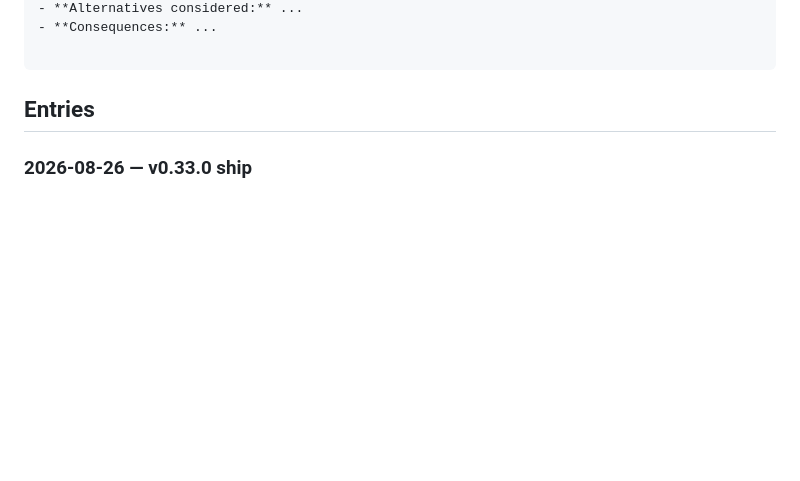
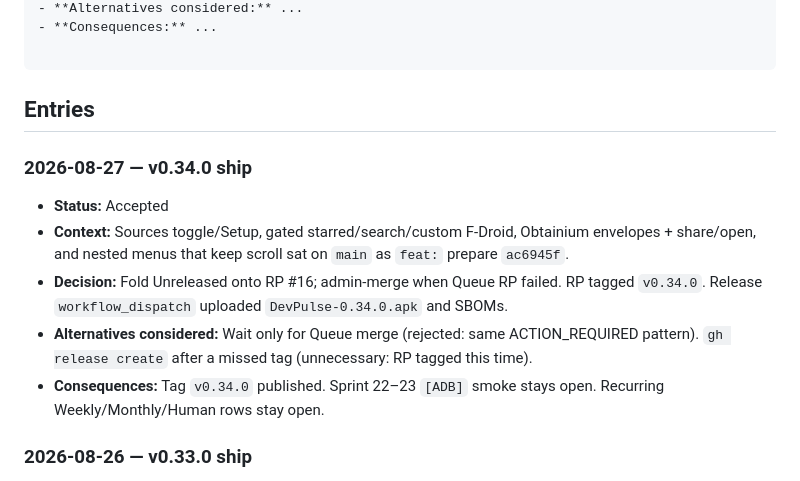
Before and after one commit to edwardlthompson/DevPulse, a Markdown page: DECISION_LOG.md, the part around the change. Rendered like a GitHub page; blank space fills up the shorter version.

Commit message:
docs: record v0.34.0 ship notes and fold lessons
RP #16 tagged; Release workflow uploaded APK and SBOMs. Queue RP still needs admin merge.

Co-authored-by: Cursor <cursoragent@cursor.com>

````diff
--- a/DECISION_LOG.md
+++ b/DECISION_LOG.md
@@ -16,6 +16,13 @@
 ```
 
 ## Entries
+
+### 2026-08-27 — v0.34.0 ship
+- **Status:** Accepted
+- **Context:** Sources toggle/Setup, gated starred/search/custom F-Droid, Obtainium envelopes + share/open, and nested menus that keep scroll sat on `main` as `feat:` prepare `ac6945f`.
+- **Decision:** Fold Unreleased onto RP #16; admin-merge when Queue RP failed. RP tagged `v0.34.0`. Release `workflow_dispatch` uploaded `DevPulse-0.34.0.apk` and SBOMs.
+- **Alternatives considered:** Wait only for Queue merge (rejected: same ACTION_REQUIRED pattern). `gh release create` after a missed tag (unnecessary: RP tagged this time).
+- **Consequences:** Tag `v0.34.0` published. Sprint 22–23 `[ADB]` smoke stays open. Recurring Weekly/Monthly/Human rows stay open.
 
 ### 2026-08-26 — v0.33.0 ship
 - **Status:** Accepted
````
Also changed, not shown: AGENT_MEMORY.md (+1 -0 lines), BUILD_PLAN.md (+1 -0 lines).
